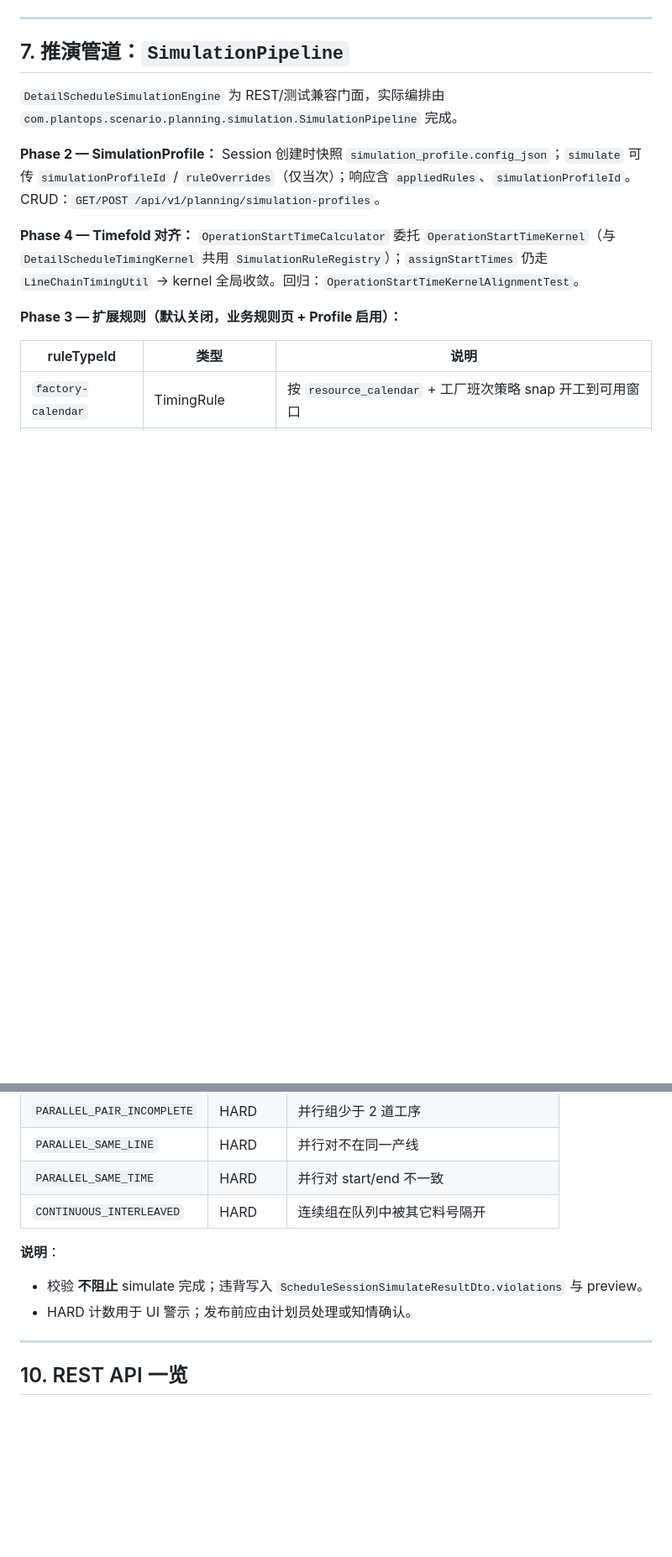
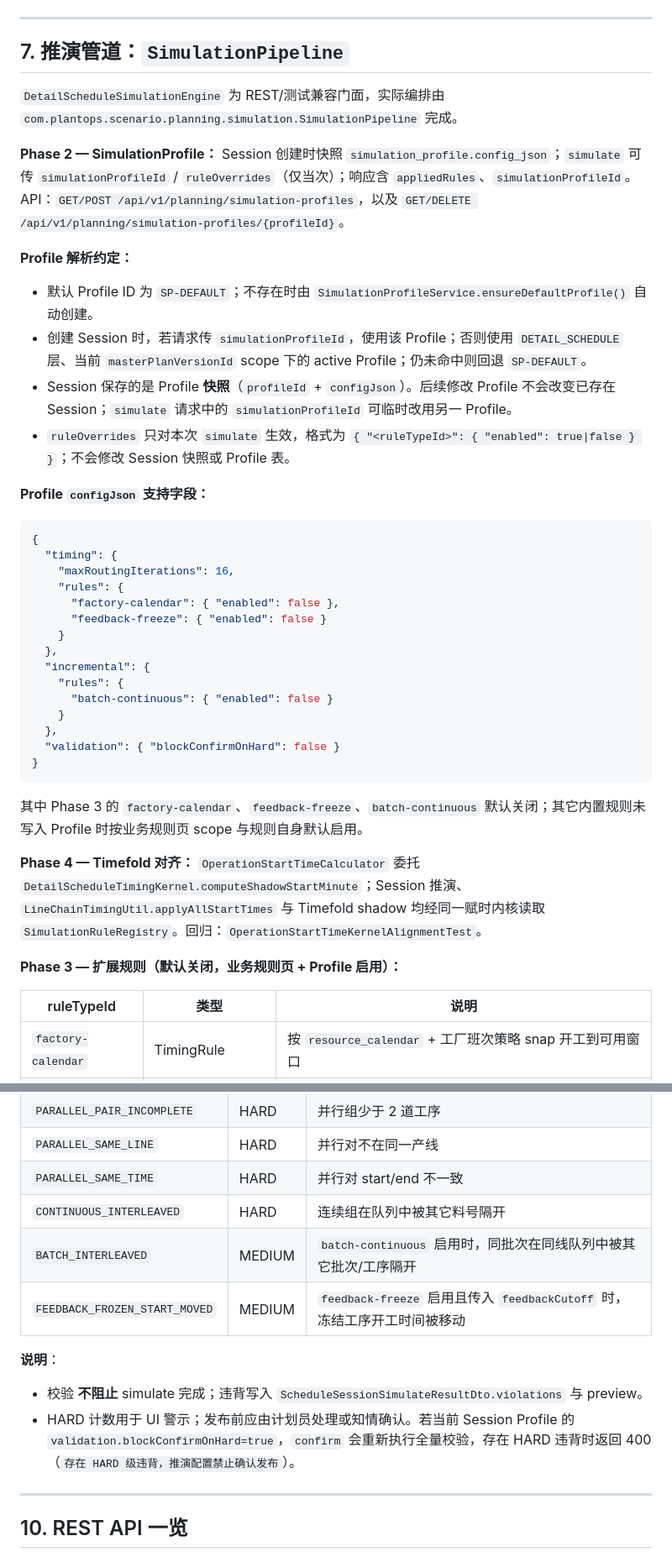
Before and after one commit to lujie1980-oss/plant-operation-plan, a Markdown page: docs/detail-schedule-simulation-layer.md, 2 parts joined by grey strips. Shown at 84% size. Drawn GitHub-style; blank space fills up the shorter version.

````diff
--- a/docs/detail-schedule-simulation-layer.md
+++ b/docs/detail-schedule-simulation-layer.md
@@ -246,9 +247,38 @@ POST confirm  → persistSchedule(DS-xxx) + ProductionTask RELEASED + 删除 Ses
 
 `DetailScheduleSimulationEngine` 为 REST/测试兼容门面，实际编排由 `com.plantops.scenario.planning.simulation.SimulationPipeline` 完成。
 
-**Phase 2 — SimulationProfile：** Session 创建时快照 `simulation_profile.config_json`；`simulate` 可传 `simulationProfileId` / `ruleOverrides`（仅当次）；响应含 `appliedRules`、`simulationProfileId`。CRUD：`GET/POST /api/v1/planning/simulation-profiles`。
+**Phase 2 — SimulationProfile：** Session 创建时快照 `simulation_profile.config_json`；`simulate` 可传 `simulationProfileId` / `ruleOverrides`（仅当次）；响应含 `appliedRules`、`simulationProfileId`。API：`GET/POST /api/v1/planning/simulation-profiles`，以及 `GET/DELETE /api/v1/planning/simulation-profiles/{profileId}`。
 
-**Phase 4 — Timefold 对齐：** `OperationStartTimeCalculator` 委托 `OperationStartTimeKernel`（与 `DetailScheduleTimingKernel` 共用 `SimulationRuleRegistry`）；`assignStartTimes` 仍走 `LineChainTimingUtil` → kernel 全局收敛。回归：`OperationStartTimeKernelAlignmentTest`。
+**Profile 解析约定：**
+
+- 默认 Profile ID 为 `SP-DEFAULT`；不存在时由 `SimulationProfileService.ensureDefaultProfile()` 自动创建。
+- 创建 Session 时，若请求传 `simulationProfileId`，使用该 Profile；否则使用 `DETAIL_SCHEDULE` 层、当前 `masterPlanVersionId` scope 下的 active Profile；仍未命中则回退 `SP-DEFAULT`。
+- Session 保存的是 Profile **快照**（`profileId` + `configJson`）。后续修改 Profile 不会改变已存在 Session；`simulate` 请求中的 `simulationProfileId` 可临时改用另一 Profile。
+- `ruleOverrides` 只对本次 `simulate` 生效，格式为 `{ "<ruleTypeId>": { "enabled": true|false } }`；不会修改 Session 快照或 Profile 表。
+
+**Profile `configJson` 支持字段：**
+
+```json
+{
+  "timing": {
+    "maxRoutingIterations": 16,
+    "rules": {
+      "factory-calendar": { "enabled": false },
+      "feedback-freeze": { "enabled": false }
+    }
+  },
+  "incremental": {
+    "rules": {
+      "batch-continuous": { "enabled": false }
+    }
+  },
+  "validation": { "blockConfirmOnHard": false }
+}
+```
+
+其中 Phase 3 的 `factory-calendar`、`feedback-freeze`、`batch-continuous` 默认关闭；其它内置规则未写入 Profile 时按业务规则页 scope 与规则自身默认启用。
+
+**Phase 4 — Timefold 对齐：** `OperationStartTimeCalculator` 委托 `DetailScheduleTimingKernel.computeShadowStartMinute`；Session 推演、`LineChainTimingUtil.applyAllStartTimes` 与 Timefold shadow 均经同一赋时内核读取 `SimulationRuleRegistry`。回归：`OperationStartTimeKernelAlignmentTest`。
 
 **Phase 3 — 扩展规则（默认关闭，业务规则页 + Profile 启用）：**
 
@@ -400,11 +430,13 @@ max(op.earliestStartMinute, contractSettings.contractStartMinuteFloor(op, anchor
 | `PARALLEL_SAME_LINE` | HARD | 并行对不在同一产线 |
 | `PARALLEL_SAME_TIME` | HARD | 并行对 start/end 不一致 |
 | `CONTINUOUS_INTERLEAVED` | HARD | 连续组在队列中被其它料号隔开 |
+| `BATCH_INTERLEAVED` | MEDIUM | `batch-continuous` 启用时，同批次在同线队列中被其它批次/工序隔开 |
+| `FEEDBACK_FROZEN_START_MOVED` | MEDIUM | `feedback-freeze` 启用且传入 `feedbackCutoff` 时，冻结工序开工时间被移动 |
 
 **说明**：
 
 - 校验 **不阻止** simulate 完成；违背写入 `ScheduleSessionSimulateResultDto.violations` 与 preview。
-- HARD 计数用于 UI 警示；发布前应由计划员处理或知情确认。
+- HARD 计数用于 UI 警示；发布前应由计划员处理或知情确认。若当前 Session Profile 的 `validation.blockConfirmOnHard=true`，`confirm` 会重新执行全量校验，存在 HARD 违背时返回 400（`存在 HARD 级违背，推演配置禁止确认发布`）。
 
 ---
 
````
Also changed, not shown: other parts of docs/detail-schedule-simulation-layer.md (+54 -7 lines), docs/aps-planning-layer.md (+18 -7 lines).
